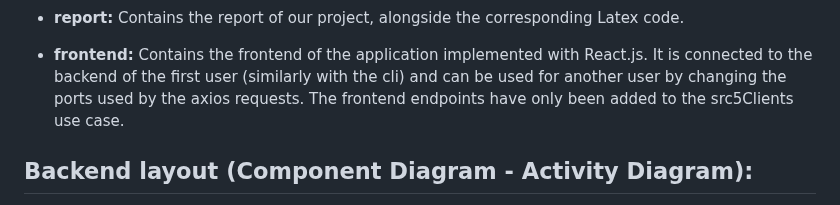
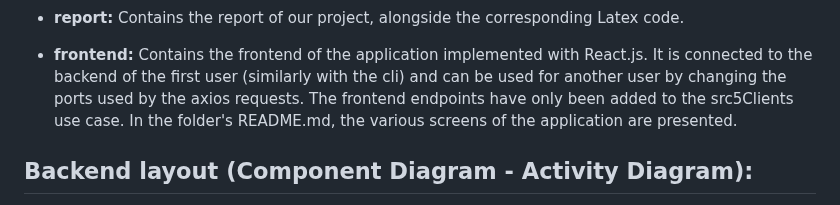
Before and after one commit to ThanosTsoukleidis-Karydakis/BlockChat, a Markdown page: README.md, the part around one of its changes. Rendered like a GitHub page.

```diff
--- a/README.md
+++ b/README.md
@@ -44,7 +44,8 @@ in our report.
 
 - **frontend:** Contains the frontend of the application implemented with React.js. It is connected to the backend
 of the first user (similarly with the cli) and can be used for another user by changing the ports used by the axios
-requests. The frontend endpoints have only been added to the src5Clients use case.
+requests. The frontend endpoints have only been added to the src5Clients use case. In the folder's README.md, the
+various screens of the application are presented.
 
 ## Backend layout (Component Diagram - Activity Diagram):
 Below, one can view the Component Diagram that describes how we have implemented each client and the communication
```
Also changed, not shown: other parts of README.md (+2 -0 lines).
